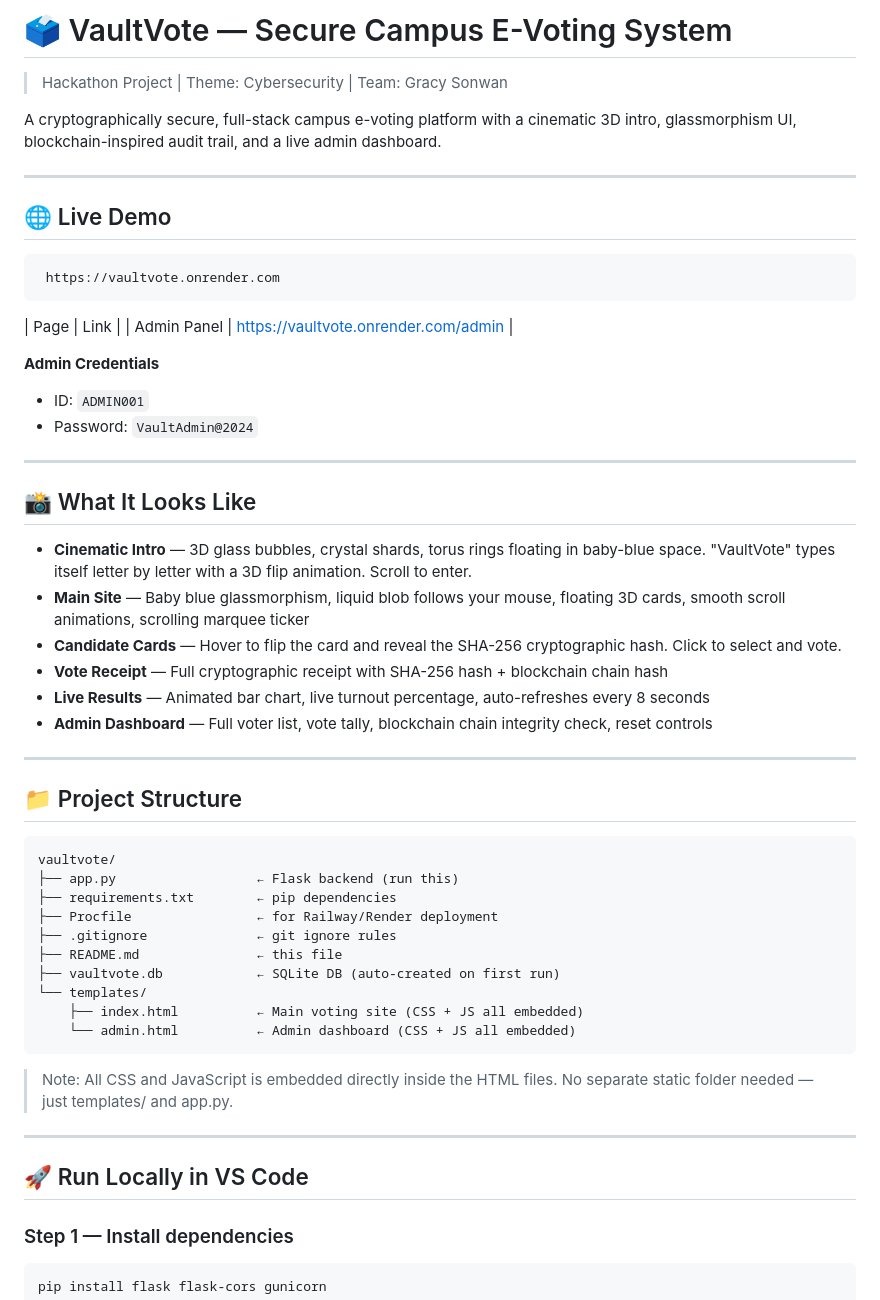
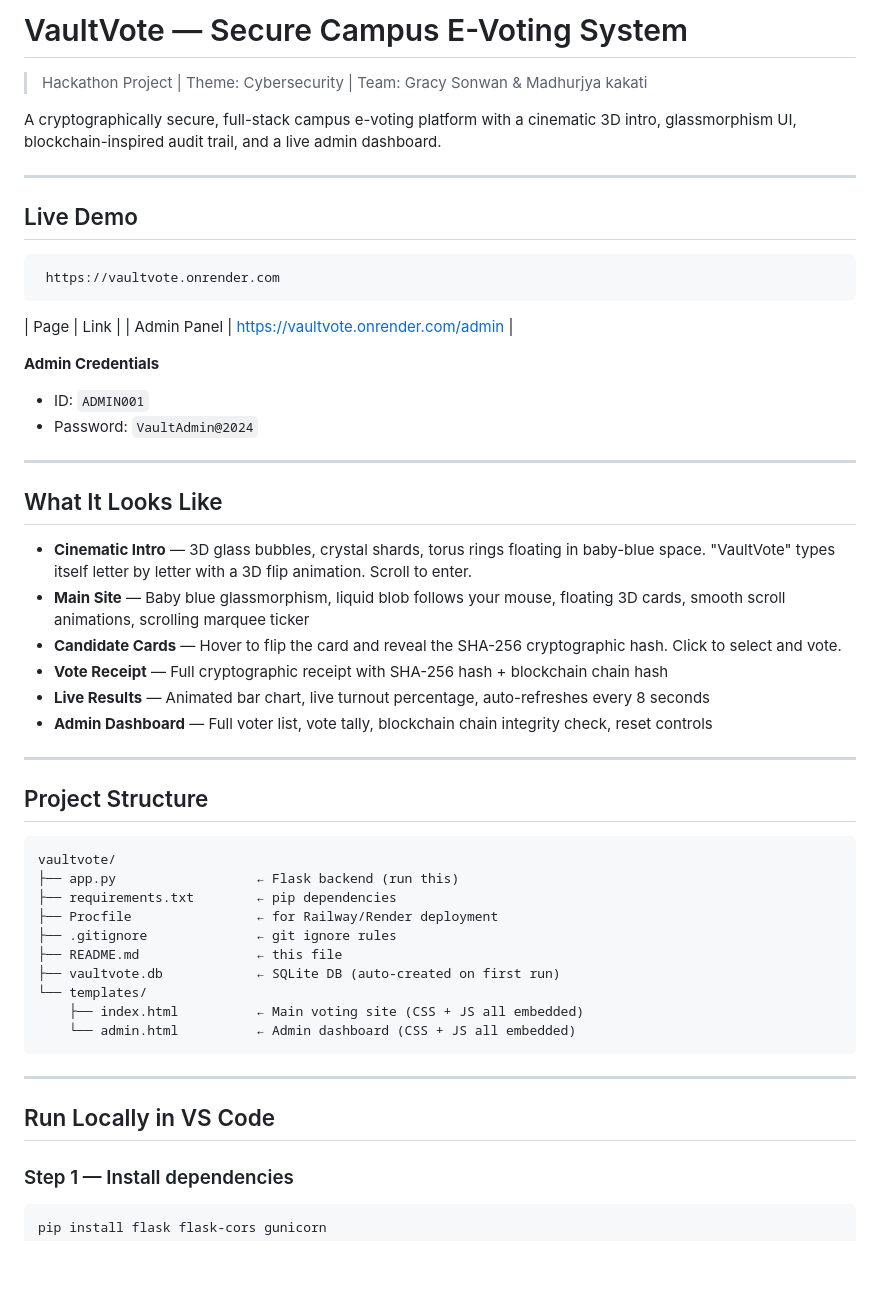
Before and after one commit to gracysonwan/vaultvote, a Markdown page: README.md, the part around one of its changes. Rendered like a GitHub page; blank space fills up the shorter version.

````diff
--- a/README.md
+++ b/README.md
@@ -1,13 +1,13 @@
-# 🗳️ VaultVote — Secure Campus E-Voting System
+#  VaultVote — Secure Campus E-Voting System
 
-> Hackathon Project | Theme: Cybersecurity | Team: Gracy Sonwan
+> Hackathon Project | Theme: Cybersecurity | Team: Gracy Sonwan & Madhurjya kakati
 
 A cryptographically secure, full-stack campus e-voting platform with a cinematic 3D intro,
 glassmorphism UI, blockchain-inspired audit trail, and a live admin dashboard.
 
 ---
 
-## 🌐 Live Demo
+##  Live Demo
      https://vaultvote.onrender.com
 | Page | Link |
 | Admin Panel | https://vaultvote.onrender.com/admin |
@@ -18,7 +18,7 @@ glassmorphism UI, blockchain-inspired audit trail, and a live admin dashboard.
 
 ---
 
-## 📸 What It Looks Like
+##  What It Looks Like
 
 - **Cinematic Intro** — 3D glass bubbles, crystal shards, torus rings floating in baby-blue space. "VaultVote" types itself letter by letter with a 3D flip animation. Scroll to enter.
 - **Main Site** — Baby blue glassmorphism, liquid blob follows your mouse, floating 3D cards, smooth scroll animations, scrolling marquee ticker
@@ -29,7 +29,7 @@ glassmorphism UI, blockchain-inspired audit trail, and a live admin dashboard.
 
 ---
 
-## 📁 Project Structure
+##  Project Structure
 
 ```
 vaultvote/
@@ -44,12 +44,9 @@ vaultvote/
     └── admin.html          ← Admin dashboard (CSS + JS all embedded)
 ```
 
-> Note: All CSS and JavaScript is embedded directly inside the HTML files.
-> No separate static folder needed — just templates/ and app.py.
-
 ---
 
-## 🚀 Run Locally in VS Code
+##  Run Locally in VS Code
 
 ### Step 1 — Install dependencies
 ```bash
````
Also changed, not shown: other parts of README.md (+8 -49 lines).
